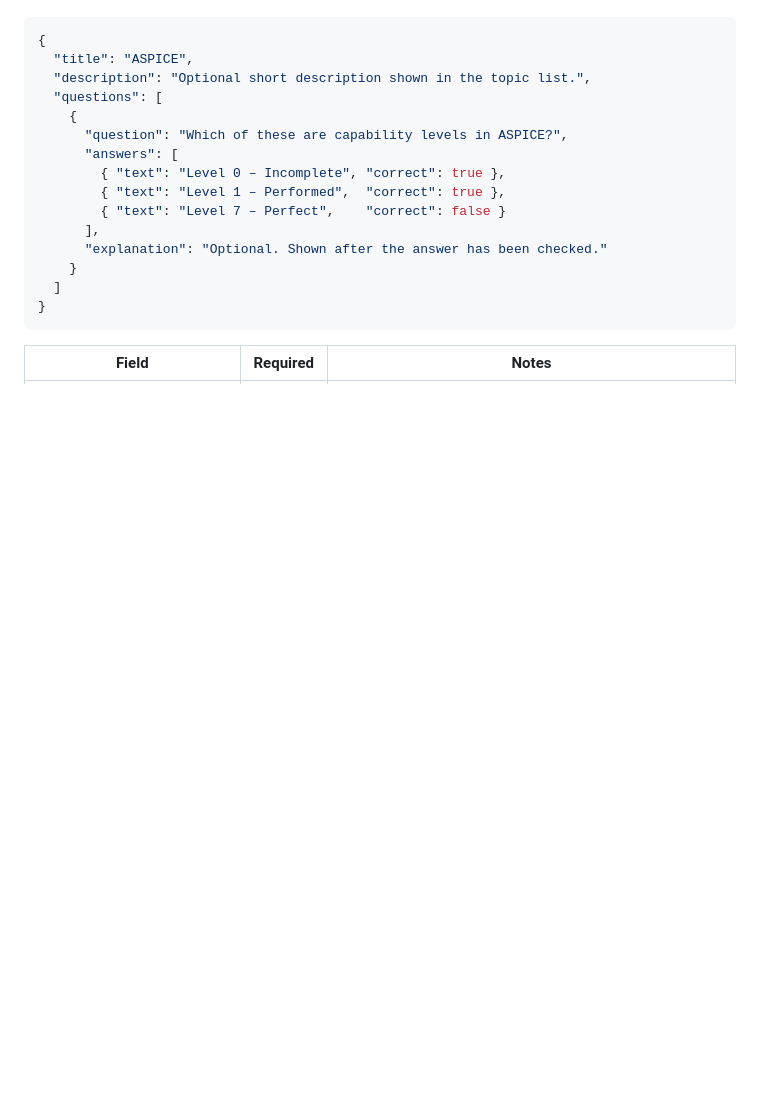
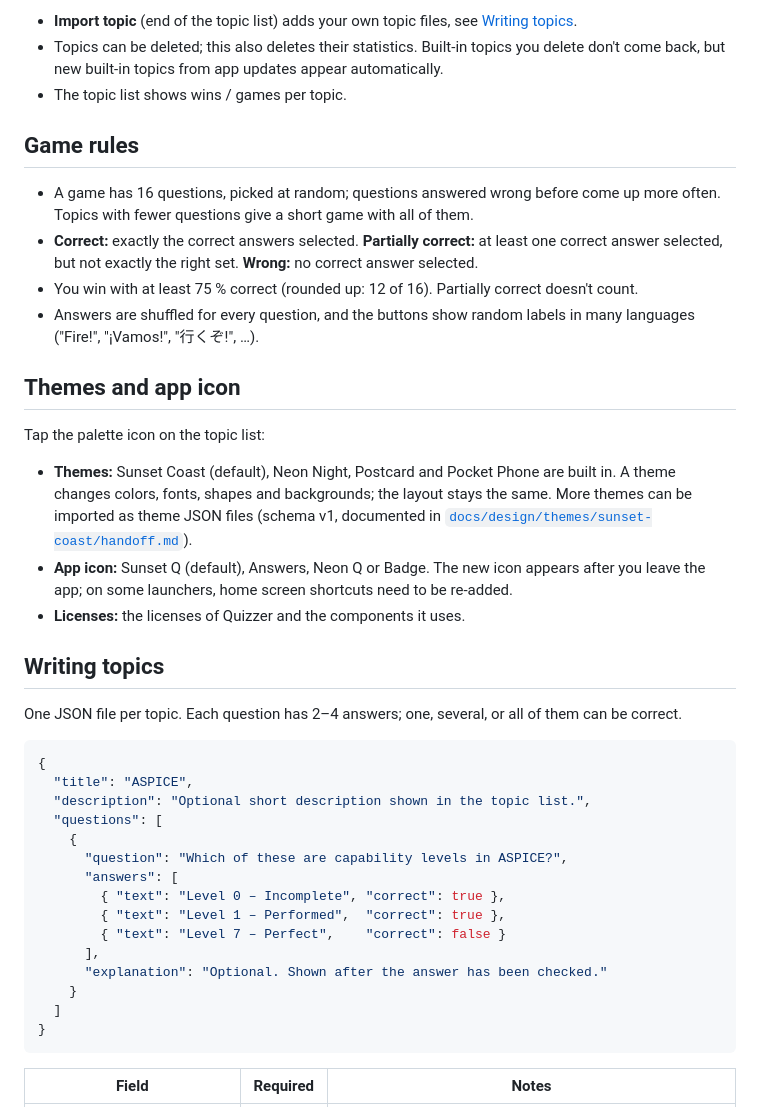
Before and after one commit to cjherm/Quizzer, a Markdown page: README.md, the part around one of its changes. Drawn GitHub-style; blank space fills up the shorter version.

````diff
--- a/README.md
+++ b/README.md
@@ -35,3 +48,33 @@ One file per topic. Each question has 2–4 answers; one, several, or all of the
+- **Import topic** (end of the topic list) adds your own topic files, see [Writing topics](#writing-topics).
+- Topics can be deleted; this also deletes their statistics. Built-in topics you delete don't come back,
+  but new built-in topics from app updates appear automatically.
+- The topic list shows wins / games per topic.
+
+## Game rules
+
+- A game has 16 questions, picked at random; questions answered wrong before come up more often.
+  Topics with fewer questions give a short game with all of them.
+- **Correct:** exactly the correct answers selected. **Partially correct:** at least one correct
+  answer selected, but not exactly the right set. **Wrong:** no correct answer selected.
+- You win with at least 75 % correct (rounded up: 12 of 16). Partially correct doesn't count.
+- Answers are shuffled for every question, and the buttons show random labels in many languages
+  ("Fire!", "¡Vamos!", "行くぞ!", …).
+
+## Themes and app icon
+
+Tap the palette icon on the topic list:
+
+- **Themes:** Sunset Coast (default), Neon Night, Postcard and Pocket Phone are built in. A theme
+  changes colors, fonts, shapes and backgrounds; the layout stays the same. More themes can be
+  imported as theme JSON files (schema v1, documented in
+  [`docs/design/themes/sunset-coast/handoff.md`](docs/design/themes/sunset-coast/handoff.md)).
+- **App icon:** Sunset Q (default), Answers, Neon Q or Badge. The new icon appears after you leave
+  the app; on some launchers, home screen shortcuts need to be re-added.
+- **Licenses:** the licenses of Quizzer and the components it uses.
+
+## Writing topics
+
+One JSON file per topic. Each question has 2–4 answers; one, several, or all of them can be correct.
 
 ```json
 {
````
Also changed, not shown: other parts of README.md (+51 -60 lines), docs/images/neon-night-quiz.png, docs/images/neon-night-result.png, docs/images/pocket-phone-topics.png, docs/images/postcard-quiz.png, docs/images/sunset-coast-topics.png, docs/images/theme-picker.png.
